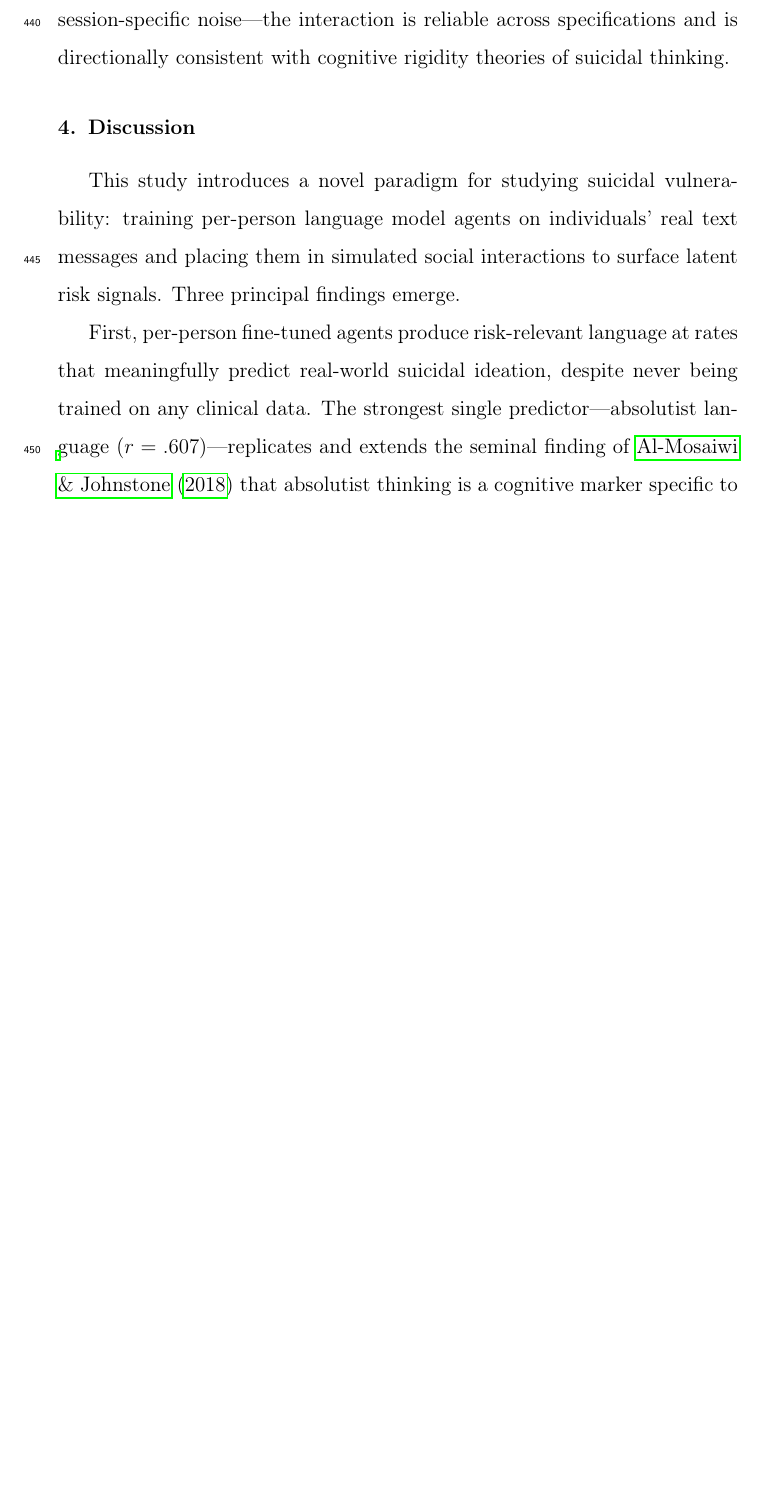
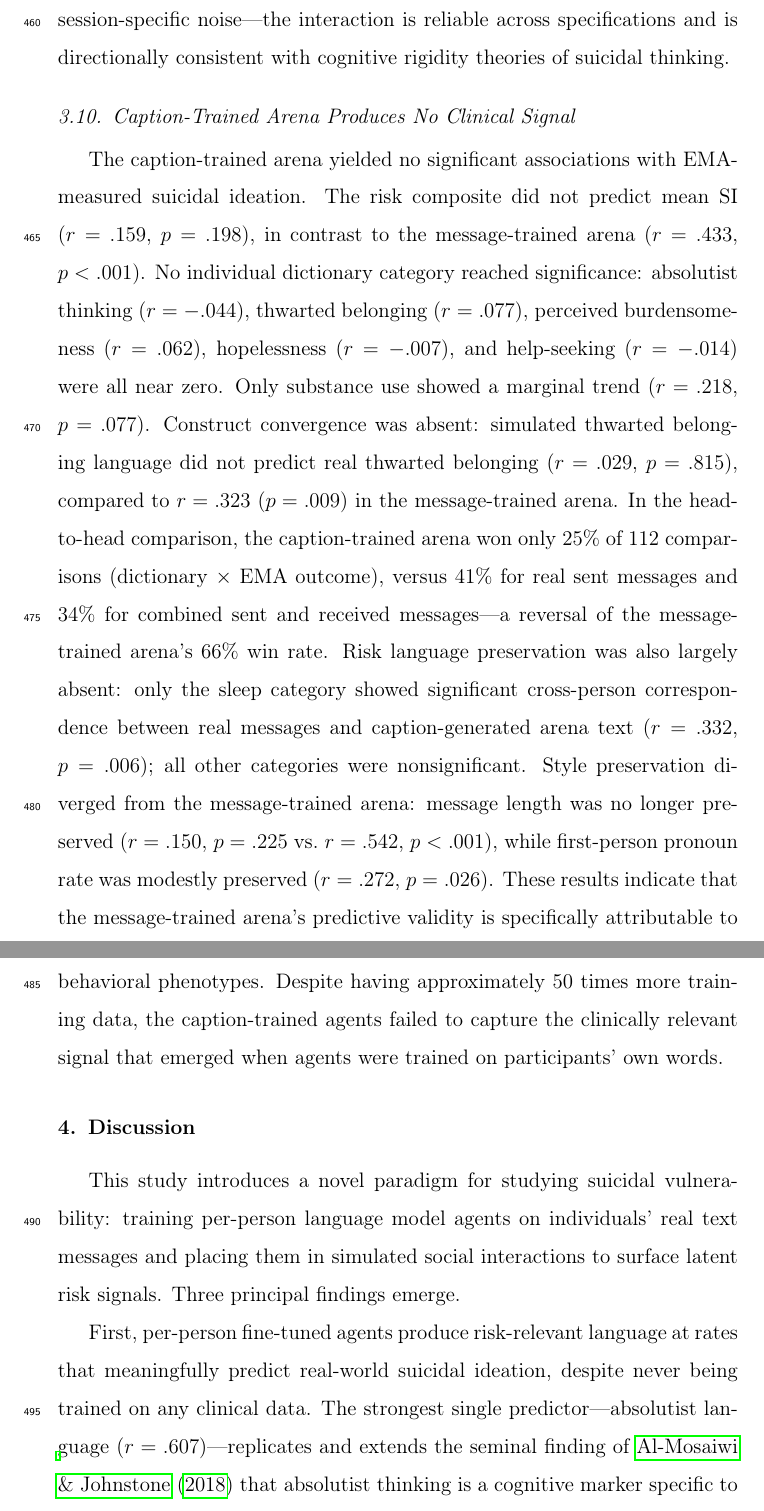
Before and after one commit to Rjacobucci/Screenshot-Conversational-Agent, a LaTeX paper (main.tex): part of page 20 of 29 before the commit and two parts of pages 21 and 22 of 31 after it, the two joined at a grey line, cut so that both start at the same text, the shorter picture padded with empty space. Compiled offline with pdfLaTeX.

Commit message:
Updates from Overleaf

```diff
--- a/main.tex
+++ b/main.tex
@@ -158,6 +165,11 @@ The per-dictionary analysis revealed where the arena's advantage originates. The
 Beyond static dictionary counts, we asked whether the \textit{dynamics} of arena conversations---specifically, how thematically rigid each agent became over the course of a conversation---carried information about real-world suicidal ideation. For each participant, we regressed person-level mean SI on the perseveration slope (the change in turn-to-turn cosine similarity across turn position). The perseveration slope was a significant positive predictor of mean SI ($r = .253$, $R^2 = .064$, RMSE $= 2.06$, $p = .043$, $n = 64$). Parallel models for passive SI ($r = .246$, $p = .050$, RMSE $= 1.16$) and active SI ($r = .240$, $p = .056$, RMSE $= 1.00$) showed effects of comparable magnitude approaching significance, whereas suicidal planning ($r = -.043$, $p = .739$) and suicidal desire ($r = .107$, $p = .401$) did not. Agents whose real-world counterparts had higher mean SI thus became increasingly perseverative across conversational turns, mirroring the passive-over-volitional pattern observed throughout the dictionary analyses.
 
 To test this effect at finer resolution and directly model the turn-by-turn trajectory, we fit a linear mixed-effects model predicting turn-level perseveration from centered turn number, centered person-level mean SI, and their interaction, with random intercepts for participant. The turn $\times$ mean-SI interaction was significant ($b = 0.00053$, $SE = 0.00021$, $z = 2.57$, $p = .010$; marginal $R^2 = .025$, conditional $R^2 = .043$, RMSE $= 0.46$), confirming that the steepening of perseveration across turns is greater for agents of higher-SI participants. Although the variance explained at the turn level is modest---consistent with turn-level perseveration containing substantial session-specific noise---the interaction is reliable across specifications and is directionally consistent with cognitive rigidity theories of suicidal thinking.
+
+\subsection{Caption-Trained Arena Produces No Clinical Signal}
+
+The caption-trained arena yielded no significant associations with EMA-measured suicidal ideation. The risk composite did not predict mean SI ($r = .159$, $p = .198$), in contrast to the message-trained arena ($r = .433$, $p < .001$). No individual dictionary category reached significance: absolutist thinking ($r = -.044$), thwarted belonging ($r = .077$), perceived burdensomeness ($r = .062$), hopelessness ($r = -.007$), and help-seeking ($r = -.014$) were all near zero. Only substance use showed a marginal trend ($r = .218$, $p = .077$). Construct convergence was absent: simulated thwarted belonging language did not predict real thwarted belonging ($r = .029$, $p = .815$), compared to $r = .323$ ($p = .009$) in the message-trained arena. In the head-to-head comparison, the caption-trained arena won only 25\% of 112 comparisons (dictionary $\times$ EMA outcome), versus 41\% for real sent messages and 34\% for combined sent and received messages---a reversal of the message-trained arena's 66\% win rate. Risk language preservation was also largely absent: only the sleep category showed significant cross-person correspondence between real messages and caption-generated arena text ($r = .332$, $p = .006$); all other categories were nonsignificant. Style preservation diverged from the message-trained arena: message length was no longer preserved ($r = .150$, $p = .225$ vs.\ $r = .542$, $p < .001$), while first-person pronoun rate was modestly preserved ($r = .272$, $p = .026$). These results indicate that the message-trained arena's predictive validity is specifically attributable to learned interpersonal communication patterns rather than to broader digital behavioral phenotypes. Despite having approximately 50 times more training data, the caption-trained agents failed to capture the clinically relevant signal that emerged when agents were trained on participants' own words.
+
 
 \section{Discussion}
 
```
Also changed, not shown: main.tex (7 more changed lines).
